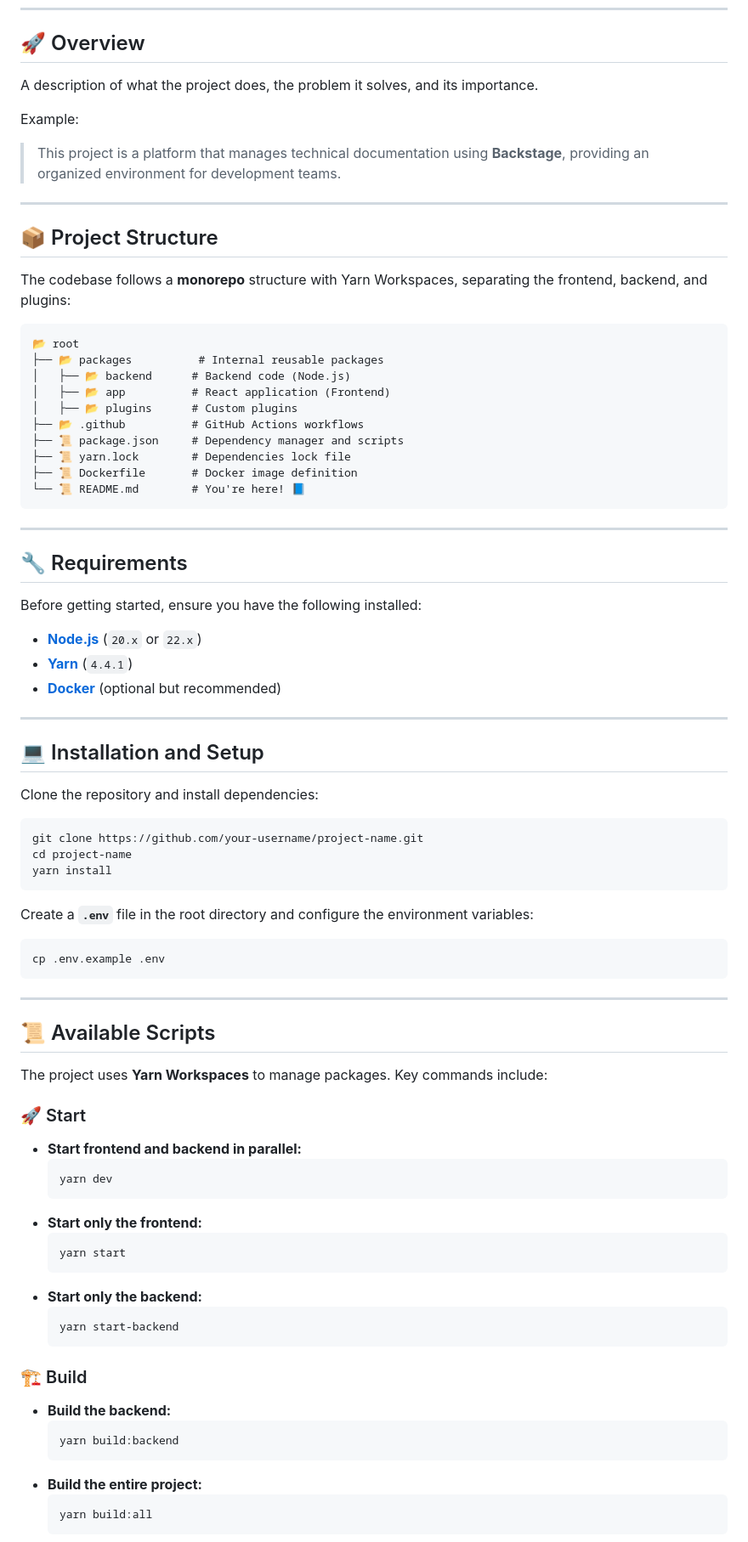
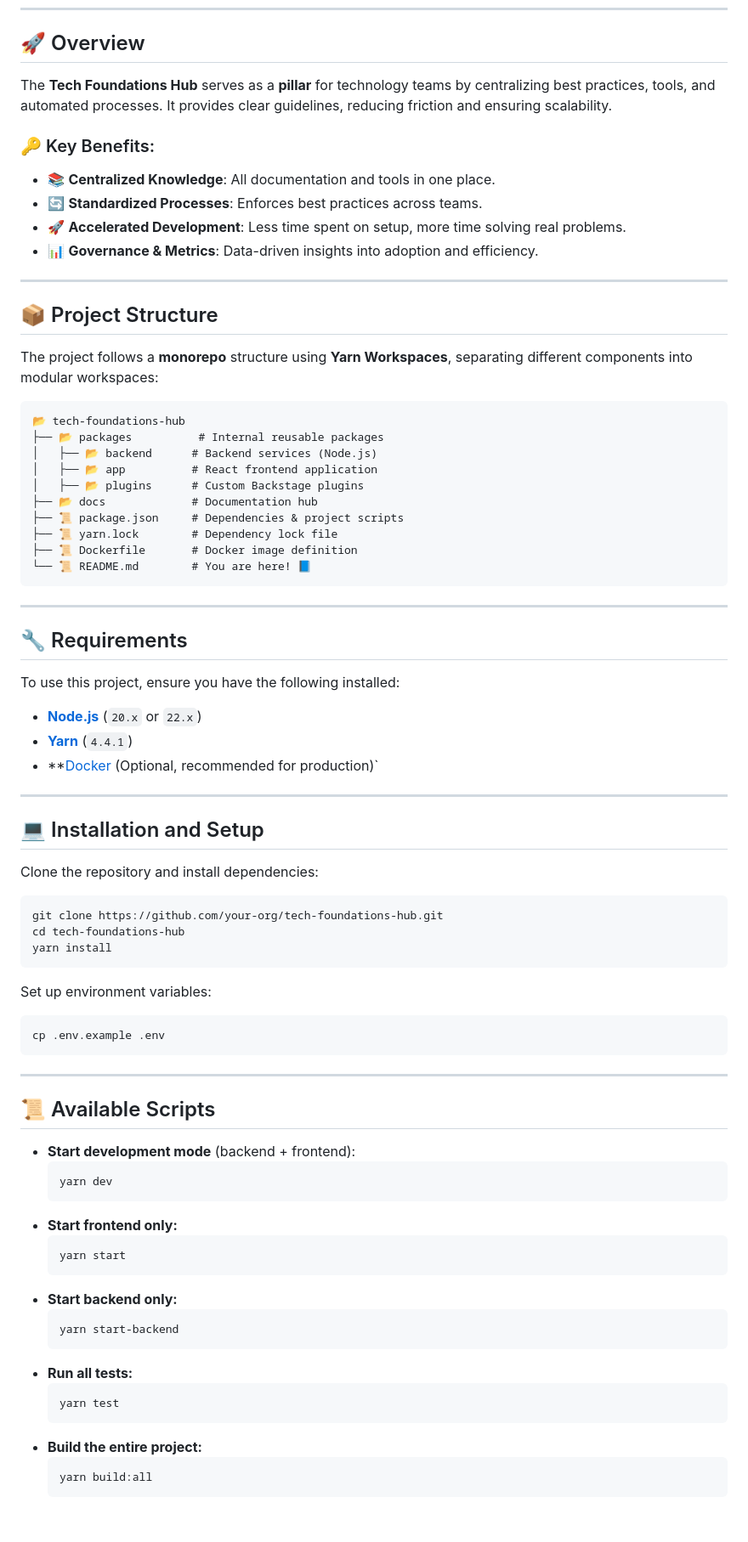
Before and after one commit to aludmila-gdev/meow_status, a Markdown page: devex-backstage/docs/index.md, the part around one of its changes. Shown at 85% size. GitHub-like rendering; blank space fills up the shorter version.

````diff
--- a/devex-backstage/docs/index.md
+++ b/devex-backstage/docs/index.md
@@ -20,40 +20,42 @@
 
 ## 🚀 Overview
 
-A description of what the project does, the problem it solves, and its importance.
+The **Tech Foundations Hub** serves as a **pillar** for technology teams by centralizing best practices, tools, and automated processes. It provides clear guidelines, reducing friction and ensuring scalability.
 
-Example:
-
-> This project is a platform that manages technical documentation using **Backstage**, providing an organized environment for development teams.
+### 🔑 Key Benefits:
+- 📚 **Centralized Knowledge**: All documentation and tools in one place.
+- 🔄 **Standardized Processes**: Enforces best practices across teams.
+- 🚀 **Accelerated Development**: Less time spent on setup, more time solving real problems.
+- 📊 **Governance & Metrics**: Data-driven insights into adoption and efficiency.
 
 ---
 
 ## 📦 Project Structure
 
-The codebase follows a **monorepo** structure with Yarn Workspaces, separating the frontend, backend, and plugins:
+The project follows a **monorepo** structure using **Yarn Workspaces**, separating different components into modular workspaces:
 
 ```
-📂 root
+📂 tech-foundations-hub
 ├── 📂 packages          # Internal reusable packages
-│   ├── 📂 backend      # Backend code (Node.js)
-│   ├── 📂 app          # React application (Frontend)
-│   ├── 📂 plugins      # Custom plugins
-├── 📂 .github          # GitHub Actions workflows
-├── 📜 package.json     # Dependency manager and scripts
-├── 📜 yarn.lock        # Dependencies lock file
+│   ├── 📂 backend      # Backend services (Node.js)
+│   ├── 📂 app          # React frontend application
+│   ├── 📂 plugins      # Custom Backstage plugins
+├── 📂 docs             # Documentation hub
+├── 📜 package.json     # Dependencies & project scripts
+├── 📜 yarn.lock        # Dependency lock file
 ├── 📜 Dockerfile       # Docker image definition
-└── 📜 README.md        # You're here! 📘
+└── 📜 README.md        # You are here! 📘
 ```
 
 ---
 
 ## 🔧 Requirements
 
-Before getting started, ensure you have the following installed:
+To use this project, ensure you have the following installed:
 
 - **[Node.js](https://nodejs.org/)** (`20.x` or `22.x`)
 - **[Yarn](https://yarnpkg.com/)** (`4.4.1`)
-- **[Docker](https://www.docker.com/)** (optional but recommended)
+- **[Docker](https://www.docker.com/) (Optional, recommended for production)`
 
 ---
 
@@ -62,13 +64,12 @@ Before getting started, ensure you have the following installed:
 Clone the repository and install dependencies:
 
 ```sh
-git clone https://github.com/your-username/project-name.git
-cd project-name
+git clone https://github.com/your-org/tech-foundations-hub.git
+cd tech-foundations-hub
 yarn install
 ```
 
-Create a **`.env`** file in the root directory and configure the environment variables:
-
+Set up environment variables:
 ```sh
 cp .env.example .env
 ```
@@ -77,28 +78,21 @@ cp .env.example .env
 
 ## 📜 Available Scripts
 
-The project uses **Yarn Workspaces** to manage packages. Key commands include:
-
-### 🚀 Start
-
-- **Start frontend and backend in parallel:**
+- **Start development mode** (backend + frontend):
   ```sh
   yarn dev
   ```
-- **Start only the frontend:**
+- **Start frontend only:**
   ```sh
   yarn start
   ```
-- **Start only the backend:**
+- **Start backend only:**
   ```sh
   yarn start-backend
   ```
-
-### 🏗️ Build
-
-- **Build the backend:**
+- **Run all tests:**
   ```sh
-  yarn build:backend
+  yarn test
   ```
 - **Build the entire project:**
   ```sh
````
Also changed, not shown: other parts of devex-backstage/docs/index.md (+27 -110 lines).
